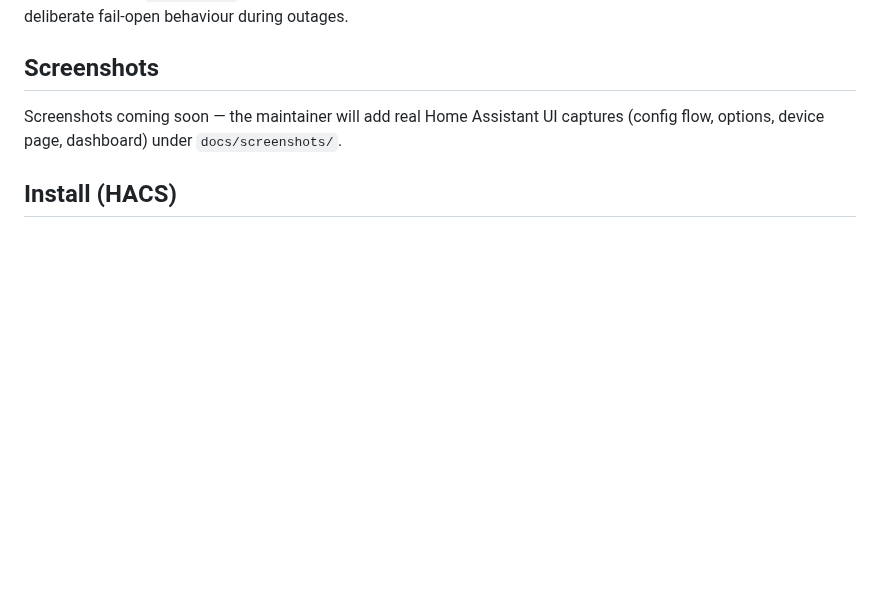
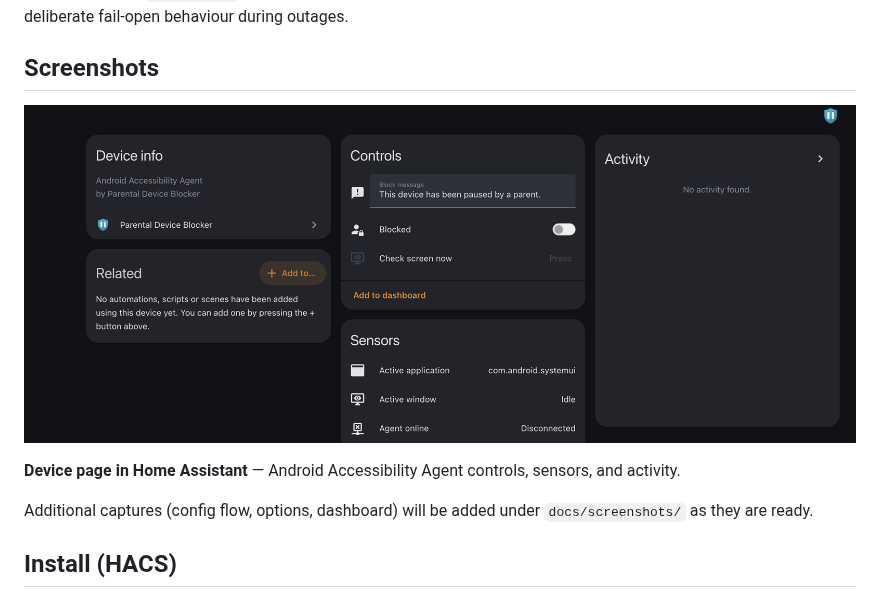
Before and after one commit to jr551/hacs-parental-deviceblocker, a Markdown page: README.md, the part around the change. Drawn GitHub-style; pictures changed too: docs/screenshots/device-page.png (added); blank space fills up the shorter version.

Commit message:
Add maintainer device page screenshot to README
Strip PNG metadata, losslessly optimize, and verify no personal data in image.

Co-authored-by: John <jr551@users.noreply.github.com>

```diff
--- a/README.md
+++ b/README.md
@@ -27,7 +27,11 @@ Windows uses a `LocalSystem` service plus a session companion. Android uses Acce
 
 ## Screenshots
 
-Screenshots coming soon — the maintainer will add real Home Assistant UI captures (config flow, options, device page, dashboard) under `docs/screenshots/`.
+![Device page in Home Assistant](docs/screenshots/device-page.png)
+
+**Device page in Home Assistant** — Android Accessibility Agent controls, sensors, and activity.
+
+Additional captures (config flow, options, dashboard) will be added under `docs/screenshots/` as they are ready.
 
 ## Install (HACS)
 
```
Also changed, not shown: CHANGELOG.md (+1 -1 lines), docs/LEAK_AUDIT.md (+1 -1 lines).
